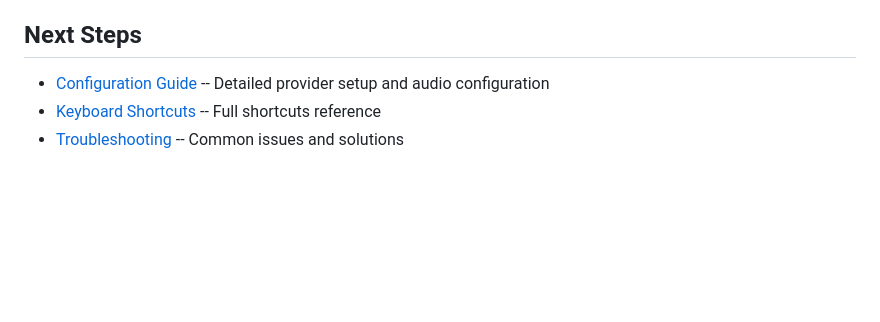
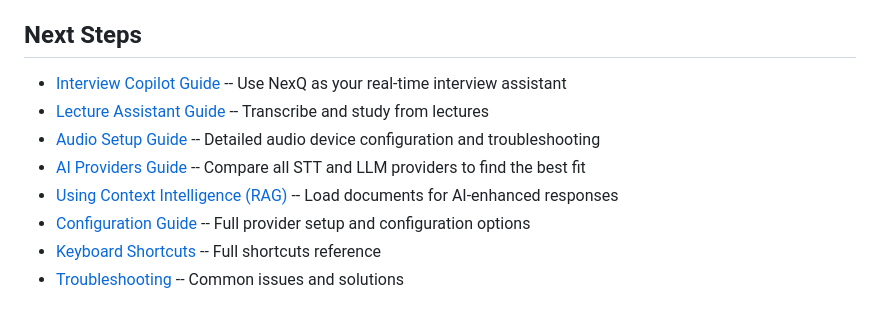
Before and after one commit to VahidAlizadeh/NexQ, a Markdown page: docs/user-guide/getting-started.md, the part around one of its changes. Drawn GitHub-style; blank space fills up the shorter version.

```diff
--- a/docs/user-guide/getting-started.md
+++ b/docs/user-guide/getting-started.md
@@ -85,6 +85,11 @@ The meeting is saved automatically with full transcript, AI interactions, and su
 
 ## Next Steps
 
-- [Configuration Guide](configuration.md) -- Detailed provider setup and audio configuration
+- [Interview Copilot Guide](interview-copilot.md) -- Use NexQ as your real-time interview assistant
+- [Lecture Assistant Guide](lecture-assistant.md) -- Transcribe and study from lectures
+- [Audio Setup Guide](audio-setup.md) -- Detailed audio device configuration and troubleshooting
+- [AI Providers Guide](ai-providers.md) -- Compare all STT and LLM providers to find the best fit
+- [Using Context Intelligence (RAG)](rag-context.md) -- Load documents for AI-enhanced responses
+- [Configuration Guide](configuration.md) -- Full provider setup and configuration options
 - [Keyboard Shortcuts](keyboard-shortcuts.md) -- Full shortcuts reference
 - [Troubleshooting](troubleshooting.md) -- Common issues and solutions
```
Also changed, not shown: other parts of docs/user-guide/getting-started.md (+1 -1 lines), docs/user-guide/configuration.md (+5 -3 lines), docs/user-guide/troubleshooting.md (+35 -8 lines).
